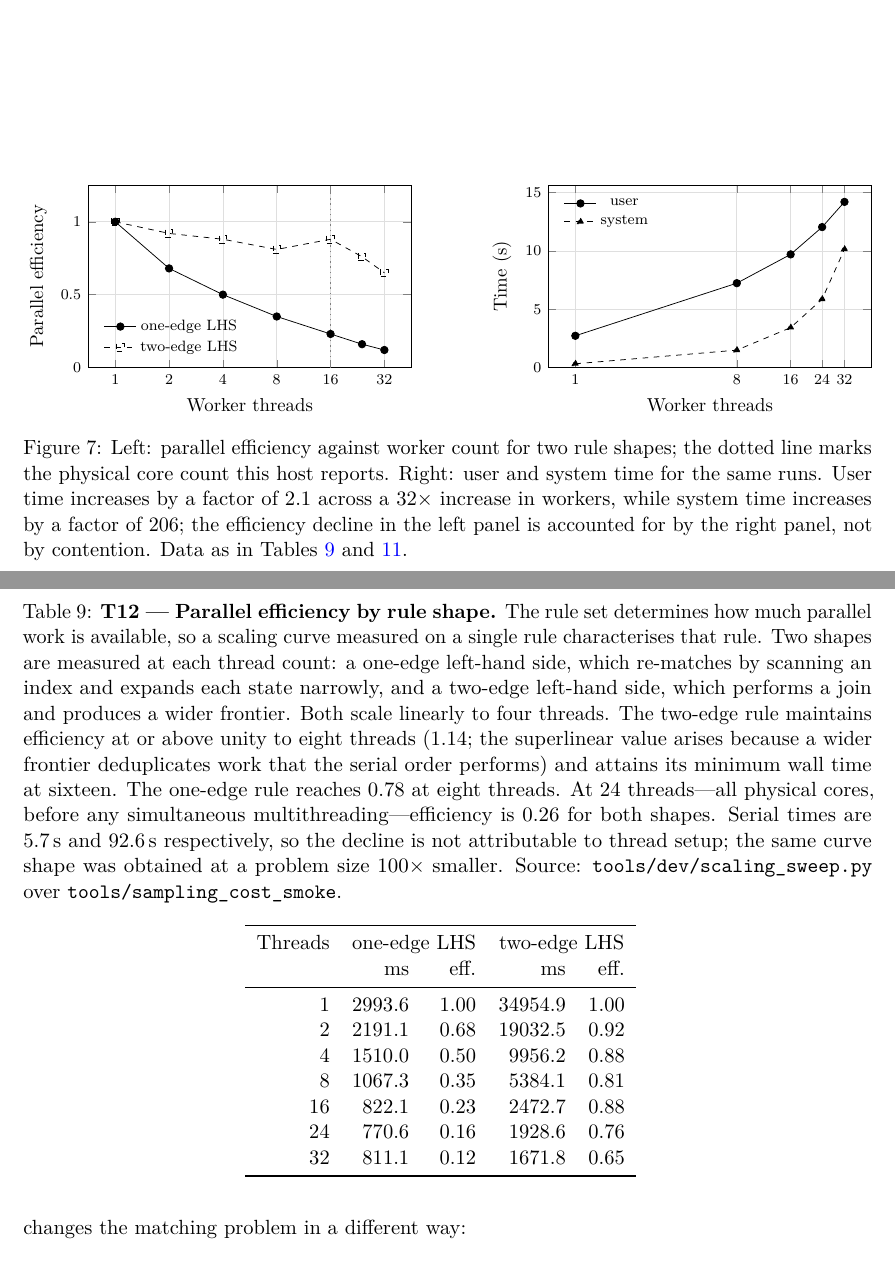
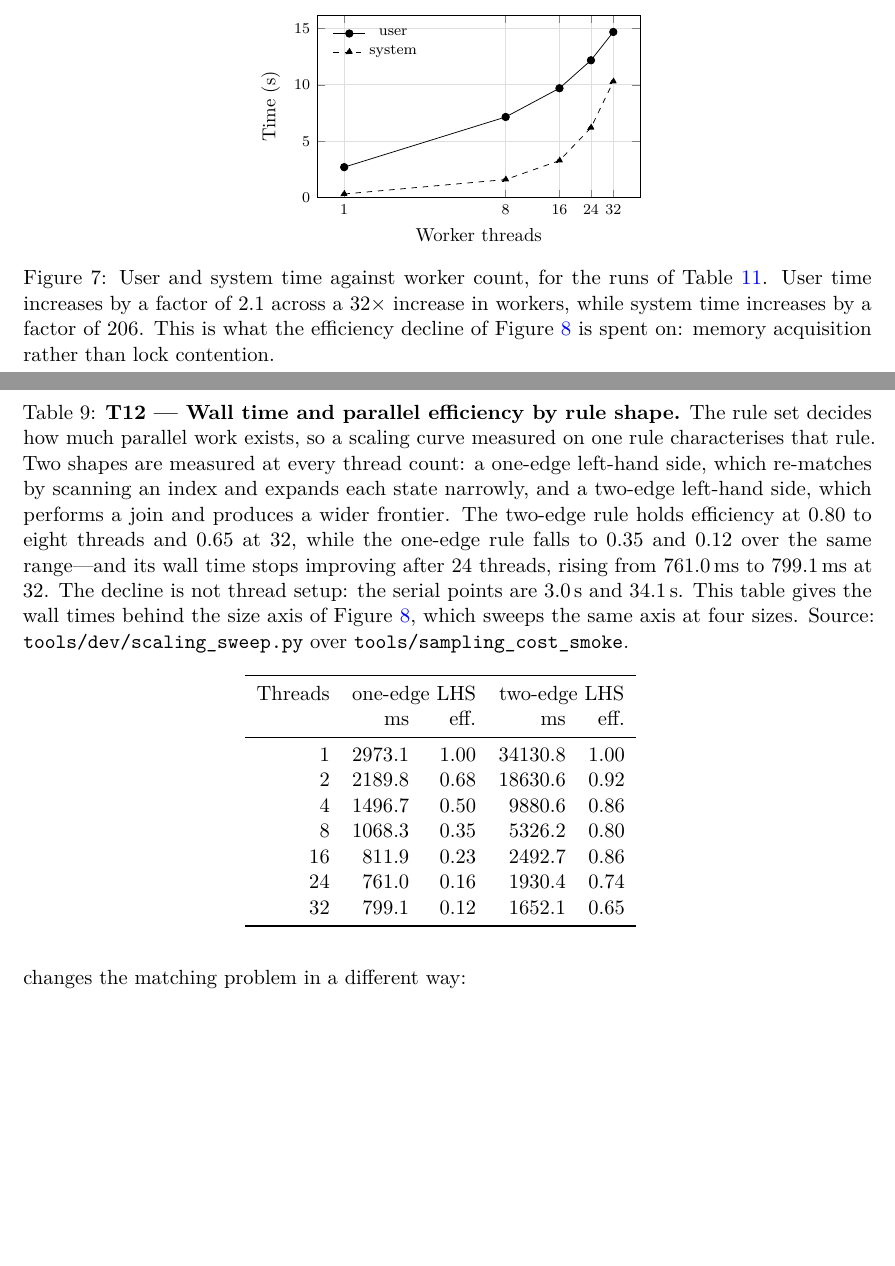
Before and after one commit to WolframInstitute/HypergraphRewritingEngine, a LaTeX paper (paper/main.tex, which reads paper/tables/f_efficiency.tex, paper/tables/f_thread_memory.tex, paper/tables/t12_rule_shapes.tex): two parts of pages 31 and 32 of 46, joined at a grey line, cut so that both start at the same text, the shorter picture padded with empty space. Compiled offline with pdfLaTeX.

Commit message:
paper: a figure must name the machine that MEASURED it, and T12 no longer contradicts Figure 8
THREE DEFECTS, ONE OF THEM A FALSE STATEMENT IN THE PAPER.

1. Eight fragments claimed they were measured on this desktop. They were measured
   on the EPYC. paper_tables stamps pt.machine() -- the host RUNNING the
   generator -- and rich_plots draws remote data locally, so every figure in the
   new set carried the wrong machine. In a paper whose whole table convention is
   that a table carries its machine with it, that is a false provenance claim.
   rich_sweep now writes measured_on.txt beside the data it collects, rich_plots
   reads it, and it REFUSES TO RUN rather than guess when neither that file nor
   --measured-on is present. The stamp now reads "measured on AMD EPYC 9174F |
   table generated on Intel i9-14900K", which is both facts.

2. Seven fragments were stale at f76515a: t11, t12, t13, f_efficiency,
   f_thread_memory, f_gpu_saturation, values_sweep. They come from the sweep
   phase, which the earlier tables run did not cover. Regenerated at c3d2769 on
   the EPYC.

3. T12 and Figure 8 measured the same axis and disagreed. The refresh resolves
   it -- T12 now reads 0.12 for the one-edge rule against 0.65 for the two-edge
   at 32 threads, the same direction Figure 8 reports -- but its caption still
   quoted the superseded numbers, every one of which was wrong: 1.14 at eight
   threads (now 0.80), 0.78 (now 0.35), "0.26 for both shapes" at 24 (now 0.16
   and 0.74), serial 5.7s and 92.6s (now 3.0s and 34.1s). Rewritten from the
   data, including that the one-edge rule stops improving after 24 threads and
   gets SLOWER at 32 (761.0ms -> 799.1ms).

f_efficiency is deleted rather than kept. It plotted two curves of the axis
Figure 8 now covers at four sizes with a stated method; two live copies of one
measurement is exactly what let them drift into contradiction.

Clean build: 0 errors, 0 undefined, 0 overfull on the final pass.

```diff
--- a/paper/main.tex
+++ b/paper/main.tex
@@ -1589,19 +1589,6 @@ measurement.}
 \begin{tikzpicture}
 \begin{axis}[
     width=0.48\textwidth, height=5.0cm,
-    xlabel={Worker threads}, ylabel={Parallel efficiency},
-    xmode=log, log basis x=2, xtick={1,2,4,8,16,32}, xticklabels={1,2,4,8,16,32},
-    ymin=0, ymax=1.25, grid=major, grid style={gray!25},
-    legend style={font=\scriptsize, at={(0.03,0.03)}, anchor=south west, draw=none, fill=none},
-    label style={font=\small}, tick label style={font=\scriptsize},
-]
-\input{tables/f_efficiency}
-\end{axis}
-\end{tikzpicture}
-\hfill
-\begin{tikzpicture}
-\begin{axis}[
-    width=0.48\textwidth, height=5.0cm,
     xlabel={Worker threads}, ylabel={Time (s)},
     xmode=log, log basis x=2, xtick={1,8,16,24,32}, xticklabels={1,8,16,24,32},
     ymin=0, grid=major, grid style={gray!25},
@@ -1611,11 +1598,10 @@ measurement.}
 \input{tables/f_thread_memory}
 \end{axis}
 \end{tikzpicture}
-\caption{Left: parallel efficiency against worker count for two rule shapes; the dotted line marks
-the physical core count this host reports. Right: user and system time for the same runs. User time increases
-by a factor of $2.1$ across a $32\times$ increase in workers, while system time increases by a
-factor of $206$; the efficiency decline in the left panel is accounted for by the right panel, not
-by contention. Data as in Tables~\ref{tab:t12-shapes} and~\ref{tab:t13-memory}.}
+\caption{User and system time against worker count, for the runs of
+Table~\ref{tab:t13-memory}. User time increases by a factor of $2.1$ across a $32\times$ increase
+in workers, while system time increases by a factor of $206$. This is what the efficiency decline
+of Figure~\ref{fig:lhs-scaling} is spent on: memory acquisition rather than lock contention.}
 \label{fig:scaling}
 \end{figure}
 
@@ -1623,7 +1609,16 @@ by contention. Data as in Tables~\ref{tab:t12-shapes} and~\ref{tab:t13-memory}.}
 
 \begin{table}[htbp]
 \centering
-\caption{\textbf{T12 --- Parallel efficiency by rule shape.} The rule set determines how much parallel work is available, so a scaling curve measured on a single rule characterises that rule. Two shapes are measured at each thread count: a one-edge left-hand side, which re-matches by scanning an index and expands each state narrowly, and a two-edge left-hand side, which performs a join and produces a wider frontier. Both scale linearly to four threads. The two-edge rule maintains efficiency at or above unity to eight threads ($1.14$; the superlinear value arises because a wider frontier deduplicates work that the serial order performs) and attains its minimum wall time at sixteen. The one-edge rule reaches $0.78$ at eight threads. At 24 threads---all physical cores, before any simultaneous multithreading---efficiency is $0.26$ for both shapes. Serial times are $5.7$\,s and $92.6$\,s respectively, so the decline is not attributable to thread setup; the same curve shape was obtained at a problem size $100\times$ smaller. Source: \texttt{tools/dev/scaling\_sweep.py} over \texttt{tools/sampling\_cost\_smoke}.}
+\caption{\textbf{T12 --- Wall time and parallel efficiency by rule shape.} The rule set decides how
+much parallel work exists, so a scaling curve measured on one rule characterises that rule. Two
+shapes are measured at every thread count: a one-edge left-hand side, which re-matches by scanning
+an index and expands each state narrowly, and a two-edge left-hand side, which performs a join and
+produces a wider frontier. The two-edge rule holds efficiency at $0.80$ to eight threads and $0.65$
+at 32, while the one-edge rule falls to $0.35$ and $0.12$ over the same range---and its wall time
+stops improving after 24 threads, rising from $761.0$\,ms to $799.1$\,ms at 32. The decline is not
+thread setup: the serial points are $3.0$\,s and $34.1$\,s. This table gives the wall times behind
+the size axis of Figure~\ref{fig:lhs-scaling}, which sweeps the same axis at four sizes.
+Source: \texttt{tools/dev/scaling\_sweep.py} over \texttt{tools/sampling\_cost\_smoke}.}
 \label{tab:t12-shapes}
 \input{tables/t12_rule_shapes}
 \end{table}
--- a/paper/tables/f_efficiency.tex
+++ /dev/null
@@ -1,8 +0,0 @@
-% GENERATED by tools/dev/paper_tables.py -- do not edit.
-% commit f76515a | measured on AMD EPYC 9174F 16-Core Processor, 503 GB RAM, Linux 6.8.0-138-generic | load at start 2.80/3.31 (1m/15m) | source: tools/sampling_cost_smoke.cpp
-
-\addplot[mark=*, black] coordinates {(1,1.00)(2,0.68)(4,0.50)(8,0.35)(16,0.23)(24,0.16)(32,0.12)};
-\addlegendentry{one-edge LHS}
-\addplot[mark=square, black, dashed] coordinates {(1,1.00)(2,0.92)(4,0.88)(8,0.81)(16,0.88)(24,0.76)(32,0.65)};
-\addlegendentry{two-edge LHS}
-\addplot[gray, dotted, thick, forget plot] coordinates {(16,0)(16,1.25)};
--- a/paper/tables/f_thread_memory.tex
+++ b/paper/tables/f_thread_memory.tex
@@ -1,7 +1,7 @@
 % GENERATED by tools/dev/paper_tables.py -- do not edit.
-% commit f76515a | measured on AMD EPYC 9174F 16-Core Processor, 503 GB RAM, Linux 6.8.0-138-generic | load at start 2.80/3.31 (1m/15m) | source: tools/sampling_cost_smoke.cpp under procstat.measure
+% commit c3d2769 | measured on AMD EPYC 9174F 16-Core Processor, 503 GB RAM, Linux 6.8.0-138-generic | load at start 0.05/1.11 (1m/15m) | source: tools/sampling_cost_smoke.cpp under procstat.measure
 
-\addplot[mark=*, black] coordinates {(1,2.72)(8,7.23)(16,9.70)(24,12.04)(32,14.20)};
+\addplot[mark=*, black] coordinates {(1,2.70)(8,7.15)(16,9.70)(24,12.18)(32,14.69)};
 \addlegendentry{user}
-\addplot[mark=triangle*, black, dashed] coordinates {(1,0.32)(8,1.49)(16,3.42)(24,5.86)(32,10.14)};
+\addplot[mark=triangle*, black, dashed] coordinates {(1,0.32)(8,1.60)(16,3.28)(24,6.20)(32,10.29)};
 \addlegendentry{system}
--- a/paper/tables/t12_rule_shapes.tex
+++ b/paper/tables/t12_rule_shapes.tex
@@ -1,18 +1,18 @@
 % GENERATED by tools/dev/paper_tables.py -- do not edit.
-% commit f76515a | measured on AMD EPYC 9174F 16-Core Processor, 503 GB RAM, Linux 6.8.0-138-generic | load at start 2.80/3.31 (1m/15m) | source: tools/sampling_cost_smoke.cpp
+% commit c3d2769 | measured on AMD EPYC 9174F 16-Core Processor, 503 GB RAM, Linux 6.8.0-138-generic | load at start 0.05/1.11 (1m/15m) | source: tools/sampling_cost_smoke.cpp
 \resizebox{\ifdim\width>\linewidth\linewidth\else\width\fi}{!}{%
 \begin{tabular}{rrrrr}
 \toprule
 Threads & \multicolumn{2}{c}{one-edge LHS} & \multicolumn{2}{c}{two-edge LHS} \\
  & ms & eff. & ms & eff. \\
 \midrule
-1 & 2993.6 & 1.00 & 34954.9 & 1.00 \\
-2 & 2191.1 & 0.68 & 19032.5 & 0.92 \\
-4 & 1510.0 & 0.50 & 9956.2 & 0.88 \\
-8 & 1067.3 & 0.35 & 5384.1 & 0.81 \\
-16 & 822.1 & 0.23 & 2472.7 & 0.88 \\
-24 & 770.6 & 0.16 & 1928.6 & 0.76 \\
-32 & 811.1 & 0.12 & 1671.8 & 0.65 \\
+1 & 2973.1 & 1.00 & 34130.8 & 1.00 \\
+2 & 2189.8 & 0.68 & 18630.6 & 0.92 \\
+4 & 1496.7 & 0.50 & 9880.6 & 0.86 \\
+8 & 1068.3 & 0.35 & 5326.2 & 0.80 \\
+16 & 811.9 & 0.23 & 2492.7 & 0.86 \\
+24 & 761.0 & 0.16 & 1930.4 & 0.74 \\
+32 & 799.1 & 0.12 & 1652.1 & 0.65 \\
 \bottomrule
 \end{tabular}
 }
--- a/paper/tables/values_sweep.tex
+++ b/paper/tables/values_sweep.tex
@@ -1,9 +1,9 @@
 % GENERATED by tools/dev/paper_tables.py -- do not edit.
-% commit f76515a | measured on AMD EPYC 9174F 16-Core Processor, 503 GB RAM, Linux 6.8.0-138-generic | load at start 2.80/3.31 (1m/15m) | source: the generators in this file
+% commit c3d2769 | measured on AMD EPYC 9174F 16-Core Processor, 503 GB RAM, Linux 6.8.0-138-generic | load at start 0.05/1.11 (1m/15m) | source: the generators in this file
 
 \newcommand{\EffAtEight}{0.35}
 \newcommand{\EffAtSixteen}{0.23}
 \newcommand{\SaturationBlocks}{8}
 \newcommand{\SysTimeGrowth}{32}
 \newcommand{\ThreadSweepFactor}{32}
-\newcommand{\UserTimeGrowth}{5.2}
+\newcommand{\UserTimeGrowth}{5.4}
```
Also changed, not shown: paper/tables/f_branchial_depth.tex (+1 -1 lines), paper/tables/f_eff_arity.tex (+1 -1 lines), paper/tables/f_eff_shape.tex (+1 -1 lines), paper/tables/f_eff_size.tex (+1 -1 lines), paper/tables/f_gpu_saturation.tex (+2 -2 lines), paper/tables/f_relations.tex (+1 -1 lines), paper/tables/f_speedup_size.tex (+1 -1 lines), paper/tables/f_states_depth.tex (+1 -1 lines), paper/tables/t11_gpu_saturation.tex (+6 -6 lines), paper/tables/t13_thread_memory.tex (+6 -6 lines), paper/tables/t14_shape_space.tex (+1 -1 lines), 2 other files.
